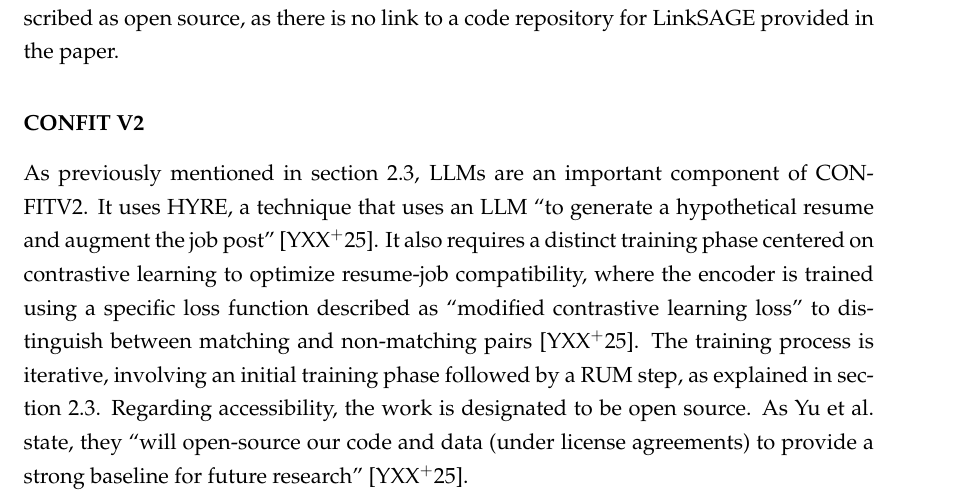
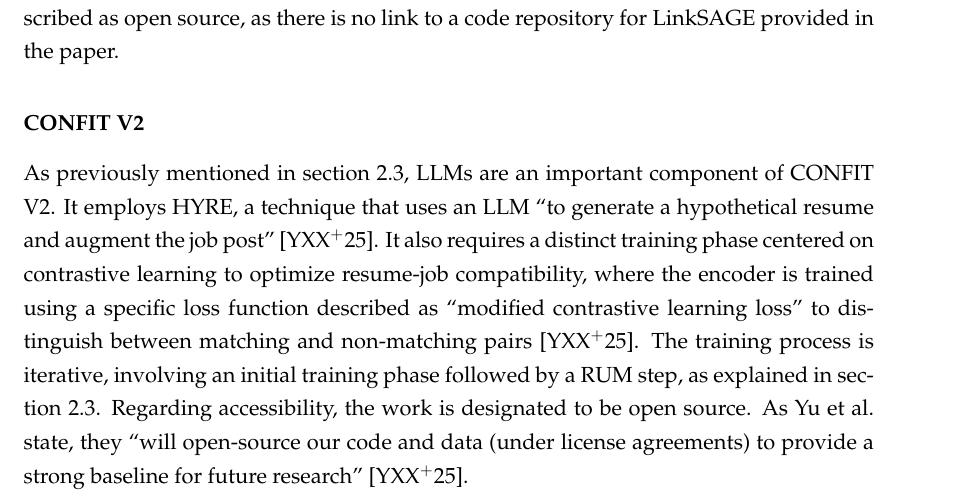
Before and after one commit to whoistahito/BA-Entwurf, a LaTeX thesis (Bachelorarbeit.tex, which reads sota.tex): part of page 10 of 50, cut so that both start at the same text. Compiled offline with pdfLaTeX.

Commit message:
Fix typos

```diff
--- a/sota.tex
+++ b/sota.tex
@@ -53,8 +53,7 @@ The literature reviewed in this chapter demonstrates considerable progress in se
 LinkSAGE is based on GNNs. The model architecture is defined as an ``encoder-decoder GNN model'', where the encoder utilizes the GraphSAGE algorithm to generate embeddings by aggregating neighbor information \cite{linksage}. Furthermore, model training is an essential component of LinkSAGE. This process is sequential: the system first employs ``inductive graph learning on a heterogeneous, evolving graph'' to train a GNN encoder, which is subsequently integrated into downstream ranking models via transfer learning \cite{linksage}. In terms of accessibility, LinkSAGE is a proprietary system and is not described as open source, as there is no link to a code repository for LinkSAGE provided in the paper.
 
 \subsubsection{CONFIT V2}
-As previously mentioned in \autoref{sec:sota-confitv2}, LLMs are an important component of CONFITV2. It uses  HYRE, a technique that uses an LLM ``to generate a hypothetical resume and augment the job post'' \cite{confitv2}. It also requires a distinct training phase centered on contrastive learning to optimize resume-job compatibility, where the encoder is trained using a specific loss function described as ``modified contrastive learning loss'' to distinguish between matching and non-matching pairs \cite{confitv2}. The training process is iterative, involving an initial training phase followed by a RUM step, as explained in \autoref{sec:sota-confitv2}. Regarding accessibility, the work is designated to be open source. As Yu et al. state, they ``will open-source our code and data (under license agreements) to provide a strong baseline for future research'' \cite{confitv2}.
-
+As previously mentioned in \autoref{sec:sota-confitv2}, LLMs are an important component of CONFIT V2. It employs HYRE, a technique that uses an LLM ``to generate a hypothetical resume and augment the job post'' \cite{confitv2}. It also requires a distinct training phase centered on contrastive learning to optimize resume-job compatibility, where the encoder is trained using a specific loss function described as ``modified contrastive learning loss'' to distinguish between matching and non-matching pairs \cite{confitv2}. The training process is iterative, involving an initial training phase followed by a RUM step, as explained in \autoref{sec:sota-confitv2}. Regarding accessibility, the work is designated to be open source. As Yu et al. state, they ``will open-source our code and data (under license agreements) to provide a strong baseline for future research'' \cite{confitv2}.
 
 
 
```
